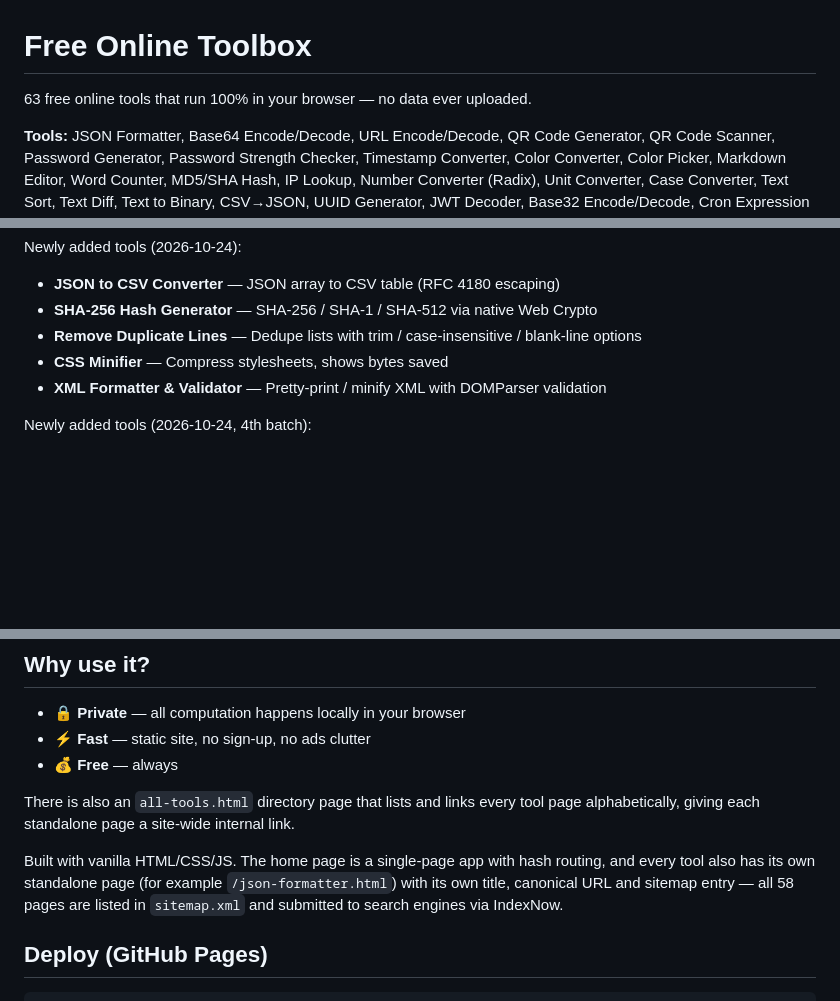
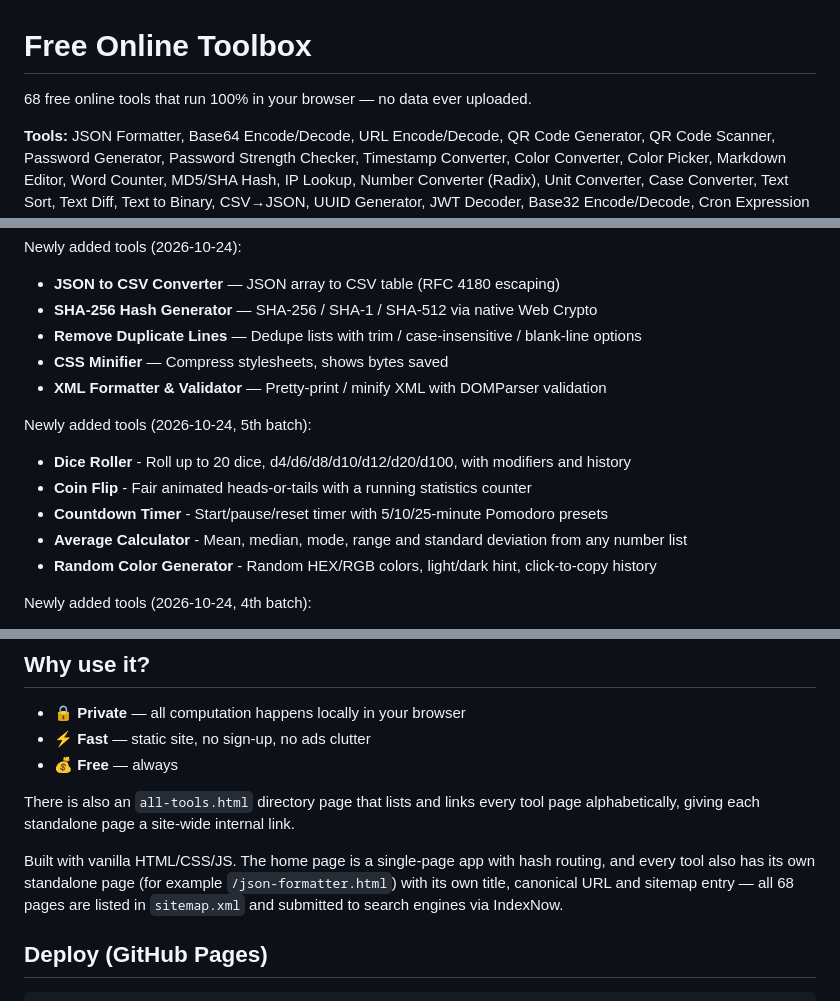
Before and after one commit to maniu2475-glitch/tools-en, a Markdown page: README.md, 3 parts joined by grey strips. GitHub-like rendering; blank space fills up the shorter version.

Commit message:
README: add 5th batch (dice roller, coin flip, countdown timer, average calculator, random color generator) - 68 tools

````diff
--- a/README.md
+++ b/README.md
@@ -1,7 +1,7 @@
 Free Online Toolbox
 ==================
 
-63 free online tools that run 100% in your browser — no data ever uploaded.
+68 free online tools that run 100% in your browser — no data ever uploaded.
 
 **Tools:** JSON Formatter, Base64 Encode/Decode, URL Encode/Decode, QR Code Generator, QR Code Scanner, Password Generator, Password Strength Checker, Timestamp Converter, Color Converter, Color Picker, Markdown Editor, Word Counter, MD5/SHA Hash, IP Lookup, Number Converter (Radix), Unit Converter, Case Converter, Text Sort, Text Diff, Text to Binary, CSV→JSON, UUID Generator, JWT Decoder, Base32 Encode/Decode, Cron Expression Parser, Cron Job Generator, Aspect Ratio Calculator, Random String Generator, Slug Generator, HTML Entities, Image to Base64, Lorem Ipsum Generator, URL Parser, Percentage Calculator, Chmod Calculator, Regex Tester, BMI Calculator, Age Calculator, Loan Calculator, Temperature Converter, Random Number Generator, Discount Calculator, Compound Interest Calculator.
 
@@ -29,6 +29,14 @@ Newly added tools (2026-10-24):
 - **CSS Minifier** — Compress stylesheets, shows bytes saved
 - **XML Formatter & Validator** — Pretty-print / minify XML with DOMParser validation
 
+Newly added tools (2026-10-24, 5th batch):
+
+- **Dice Roller** - Roll up to 20 dice, d4/d6/d8/d10/d12/d20/d100, with modifiers and history
+- **Coin Flip** - Fair animated heads-or-tails with a running statistics counter
+- **Countdown Timer** - Start/pause/reset timer with 5/10/25-minute Pomodoro presets
+- **Average Calculator** - Mean, median, mode, range and standard deviation from any number list
+- **Random Color Generator** - Random HEX/RGB colors, light/dark hint, click-to-copy history
+
 Newly added tools (2026-10-24, 4th batch):
 
 - **Binary to Text Converter** — Binary ⇄ text, UTF-8 safe, flexible input formats
@@ -44,7 +52,7 @@ Newly added tools (2026-10-24, 4th batch):
 
 There is also an `all-tools.html` directory page that lists and links every tool page alphabetically, giving each standalone page a site-wide internal link.
 
-Built with vanilla HTML/CSS/JS. The home page is a single-page app with hash routing, and every tool also has its own standalone page (for example `/json-formatter.html`) with its own title, canonical URL and sitemap entry — all 58 pages are listed in `sitemap.xml` and submitted to search engines via IndexNow.
+Built with vanilla HTML/CSS/JS. The home page is a single-page app with hash routing, and every tool also has its own standalone page (for example `/json-formatter.html`) with its own title, canonical URL and sitemap entry — all 68 pages are listed in `sitemap.xml` and submitted to search engines via IndexNow.
 
 ## Deploy (GitHub Pages)
 ```bash
````
